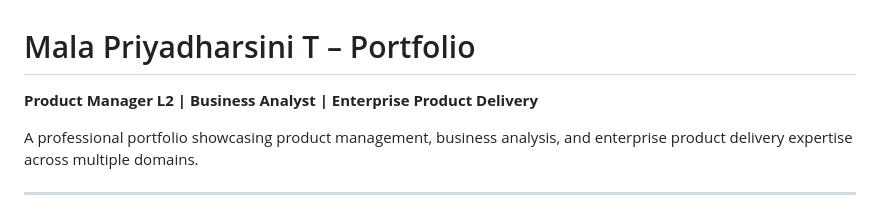
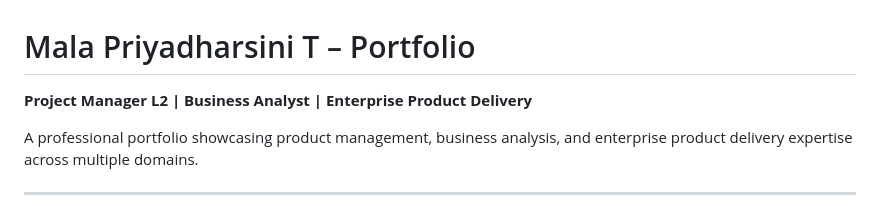
Before and after one commit to malapm-ai/mala-portfolio, a Markdown page: README.md, the part around the change. Drawn GitHub-style.

```diff
--- a/README.md
+++ b/README.md
@@ -1,6 +1,6 @@
 # Mala Priyadharsini T – Portfolio
 
-**Product Manager L2 | Business Analyst | Enterprise Product Delivery**
+**Project Manager L2 | Business Analyst | Enterprise Product Delivery**
 
 A professional portfolio showcasing product management, business analysis, and enterprise product delivery expertise across multiple domains.
 
```
